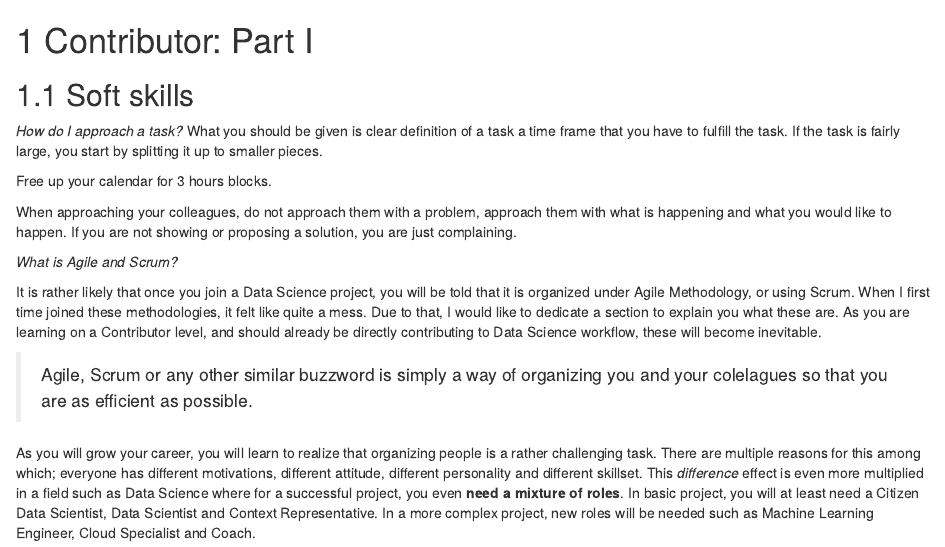
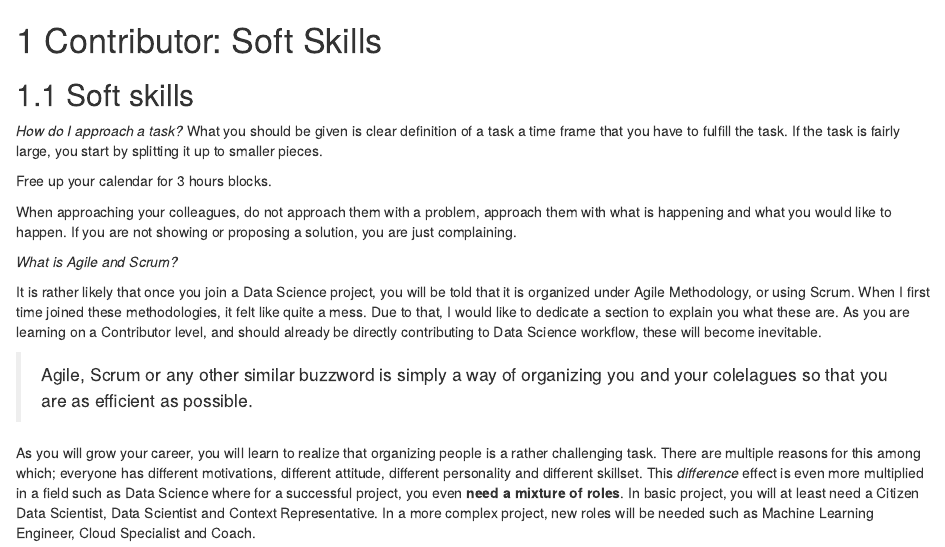
Before and after one commit to robertbarcik/intuitive-ds-book, an R Markdown document (03a-contributor.Rmd): the page in a window 1100 px wide, from its top. Rendered offline with R 4.5, knitr and Pandoc, with nearby package versions; drawn as R Markdown's standard HTML page in place of the format the file asks for.

Commit message:
changed name contributor: soft skills

```diff
--- a/03a-contributor.Rmd
+++ b/03a-contributor.Rmd
@@ -1,4 +1,4 @@
-# Contributor: Part I {#contributor-I}
+# Contributor: Soft Skills {#contributor-I}
 
 ## Soft skills
 *How do I approach a task?*
```
